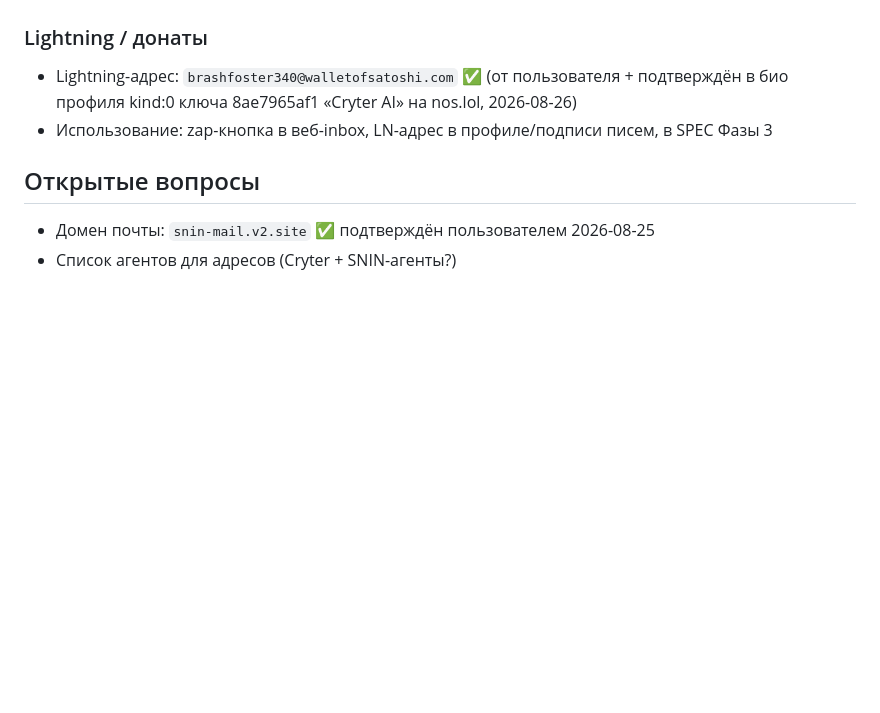
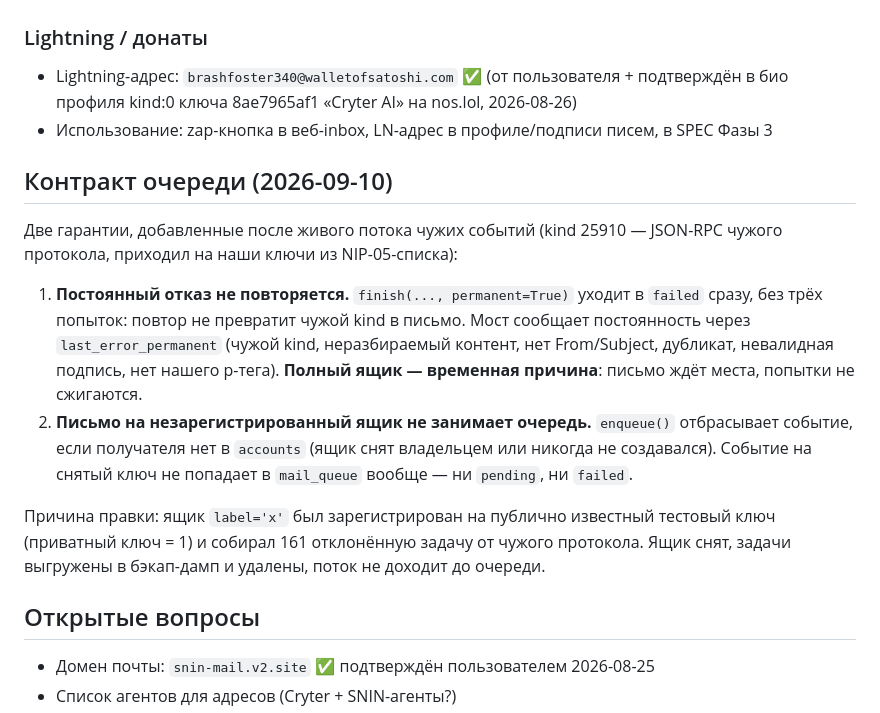
Before and after one commit to konantgit-sys/snin-mail-nostr, a Markdown page: docs/SPEC.md, the part around the change. Drawn GitHub-style; blank space fills up the shorter version.

```diff
--- a/docs/SPEC.md
+++ b/docs/SPEC.md
@@ -69,6 +69,27 @@
   kind:0 ключа 8ae7965af1 «Cryter AI» на nos.lol, 2026-08-26)
 - Использование: zap-кнопка в веб-inbox, LN-адрес в профиле/подписи писем, в SPEC Фазы 3
 
+## Контракт очереди (2026-09-10)
+
+Две гарантии, добавленные после живого потока чужих событий (kind 25910 —
+JSON-RPC чужого протокола, приходил на наши ключи из NIP-05-списка):
+
+1. **Постоянный отказ не повторяется.** `finish(..., permanent=True)`
+   уходит в `failed` сразу, без трёх попыток: повтор не превратит чужой
+   kind в письмо. Мост сообщает постоянность через `last_error_permanent`
+   (чужой kind, неразбираемый контент, нет From/Subject, дубликат,
+   невалидная подпись, нет нашего p-тега). **Полный ящик — временная
+   причина**: письмо ждёт места, попытки не сжигаются.
+2. **Письмо на незарегистрированный ящик не занимает очередь.**
+   `enqueue()` отбрасывает событие, если получателя нет в `accounts`
+   (ящик снят владельцем или никогда не создавался). Событие на снятый
+   ключ не попадает в `mail_queue` вообще — ни `pending`, ни `failed`.
+
+Причина правки: ящик `label='x'` был зарегистрирован на публично
+известный тестовый ключ (приватный ключ = 1) и собирал 161 отклонённую
+задачу от чужого протокола. Ящик снят, задачи выгружены в бэкап-дамп и
+удалены, поток не доходит до очереди.
+
 ## Открытые вопросы
 
 - Домен почты: `snin-mail.v2.site` ✅ подтверждён пользователем 2026-08-25
```
Also changed, not shown: docs/GUIDE-imap.md (+20 -0 lines).
